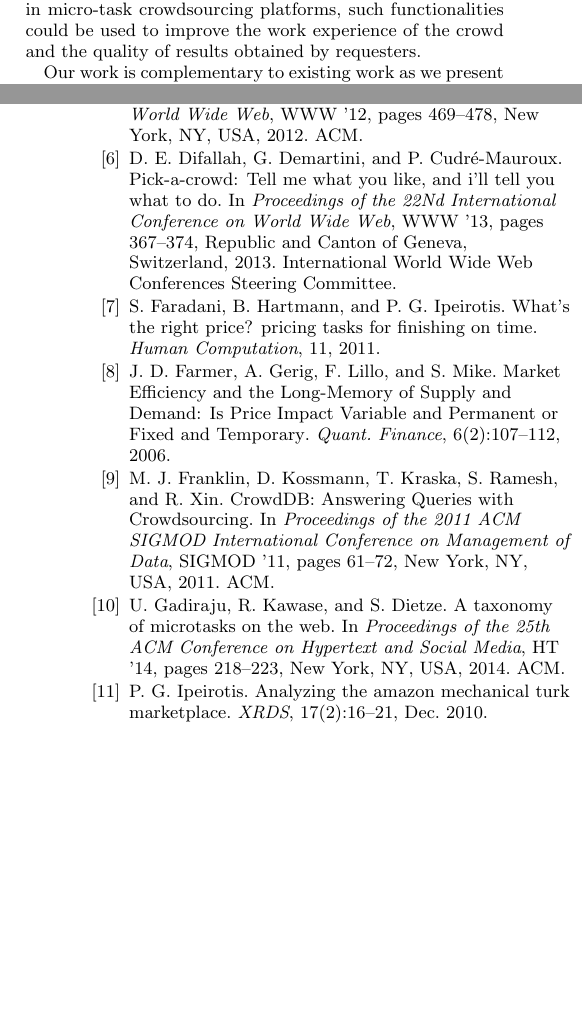
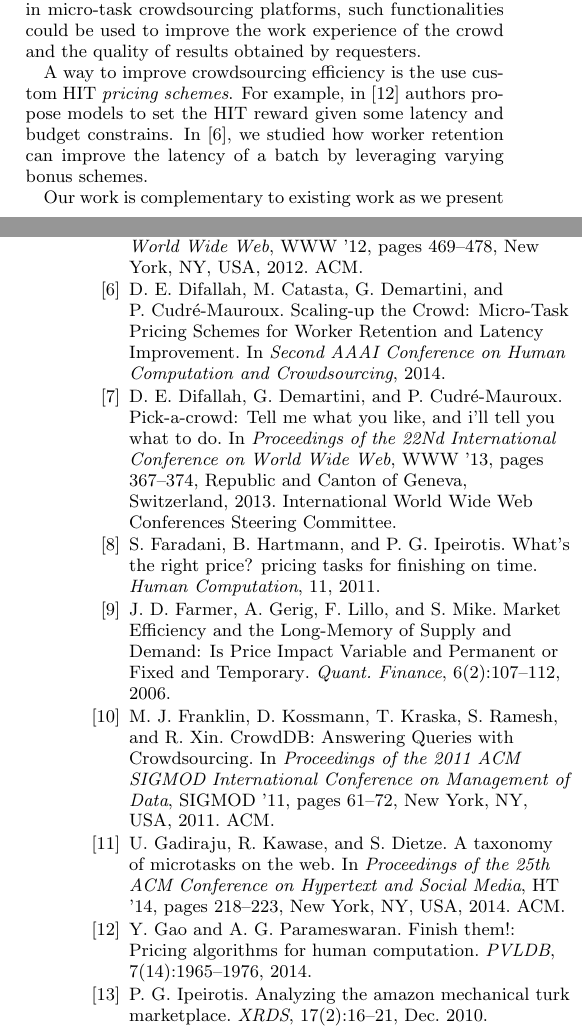
Before and after one commit to eXascaleInfolab/old-mturk, a LaTeX paper (paper/dynamics.tex, which reads paper/sections/relwork.tex): two parts of the columns of pages 2 and 10 of 10, joined at a grey line, cut so that both start at the same text, the shorter picture padded with empty space. Compiled offline with pdfLaTeX.

Commit message:
scaleup reference

```diff
--- a/paper/sections/relwork.tex
+++ b/paper/sections/relwork.tex
@@ -74,6 +74,8 @@ Likewise, our goal is to identify ways of improving crowdsourcing marketplaces b
 
 Work on novel crowdsourcing platforms has  proposed methods for identifying the best workers in the crowd for specific tasks \cite{pickacrowd,bozzon}. Given the diverse task types being published in micro-task crowdsourcing platforms, such functionalities could be used to improve the work experience of the crowd and the quality of results obtained by requesters.
 
+A way to improve crowdsourcing efficiency is the use custom HIT \emph{pricing schemes}. For example, in \cite{finishthem} authors propose models to set the HIT reward given some latency and budget constrains. In \cite{scaleup}, we studied how worker retention can improve the latency of a batch by leveraging varying bonus schemes.
+
 Our work is complementary to existing work as we present a data-driven study of the evolution of micro-task crowdsourcing over five years.
 %Our findings can be used as support evidence to the ongoing efforts in improving crowdsourcing quality and efficiency that are described above.
 Our work can be also used to support requesters in publishing HITs on these platforms and getting results more efficiently.
```
Also changed, not shown: paper/dynamics.bbl.
